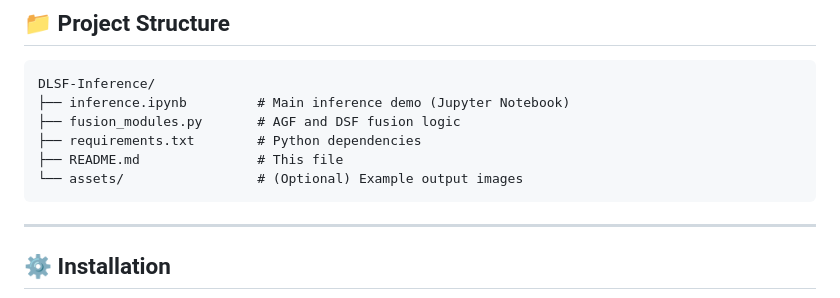
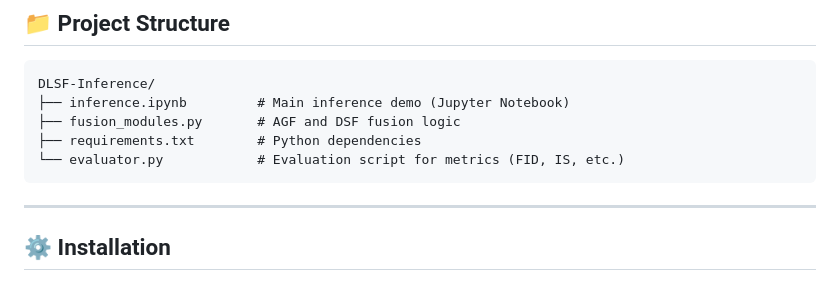
Before and after one commit to Rossi-Laboratory/MVA2025, a Markdown page: README.md, the part around the change. Drawn GitHub-style.

````diff
--- a/README.md
+++ b/README.md
@@ -40,8 +40,7 @@ DLSF-Inference/
 ├── inference.ipynb         # Main inference demo (Jupyter Notebook)
 ├── fusion_modules.py       # AGF and DSF fusion logic
 ├── requirements.txt        # Python dependencies
-├── README.md               # This file
-└── assets/                 # (Optional) Example output images
+└── evaluator.py            # Evaluation script for metrics (FID, IS, etc.)
 ```
 
 ---
````
